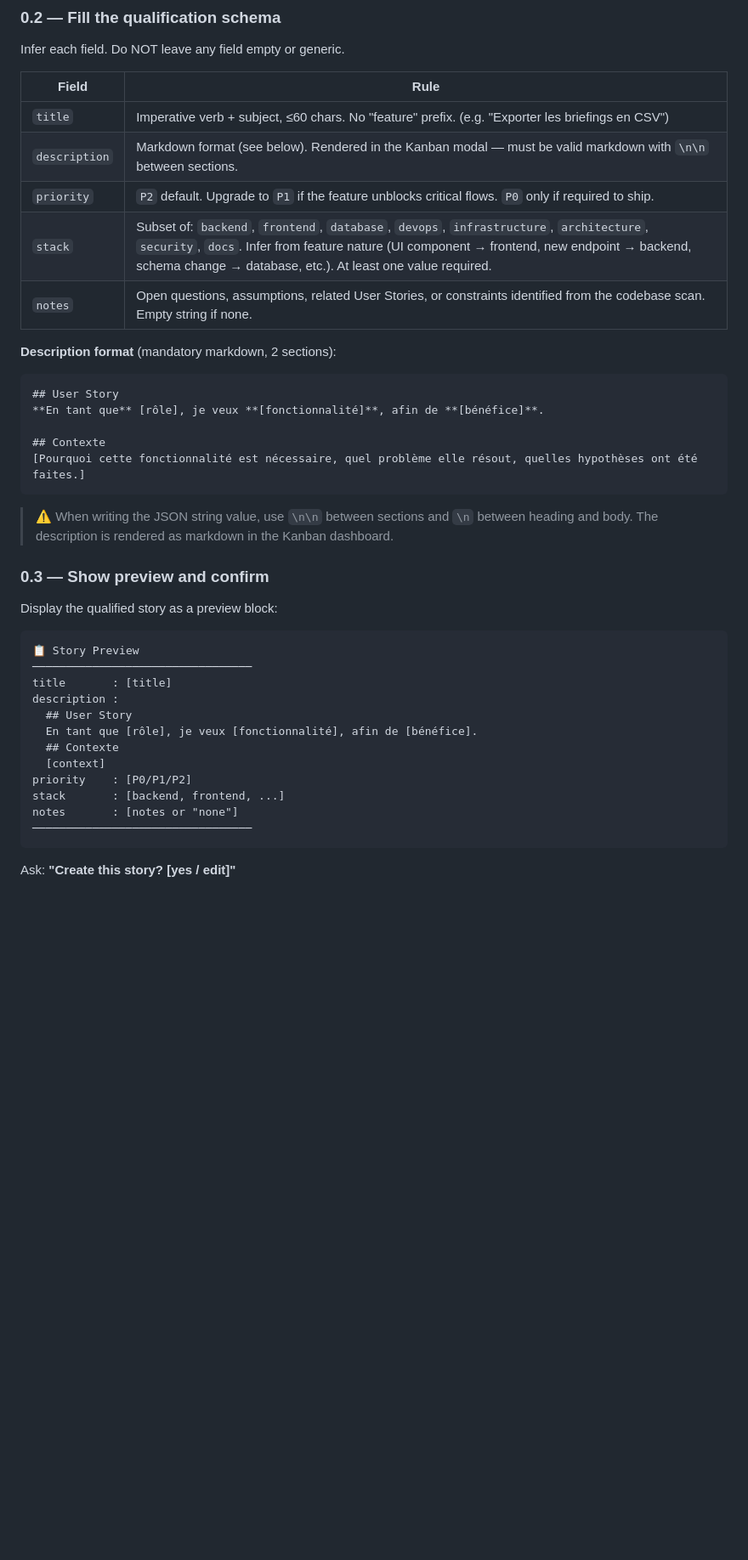
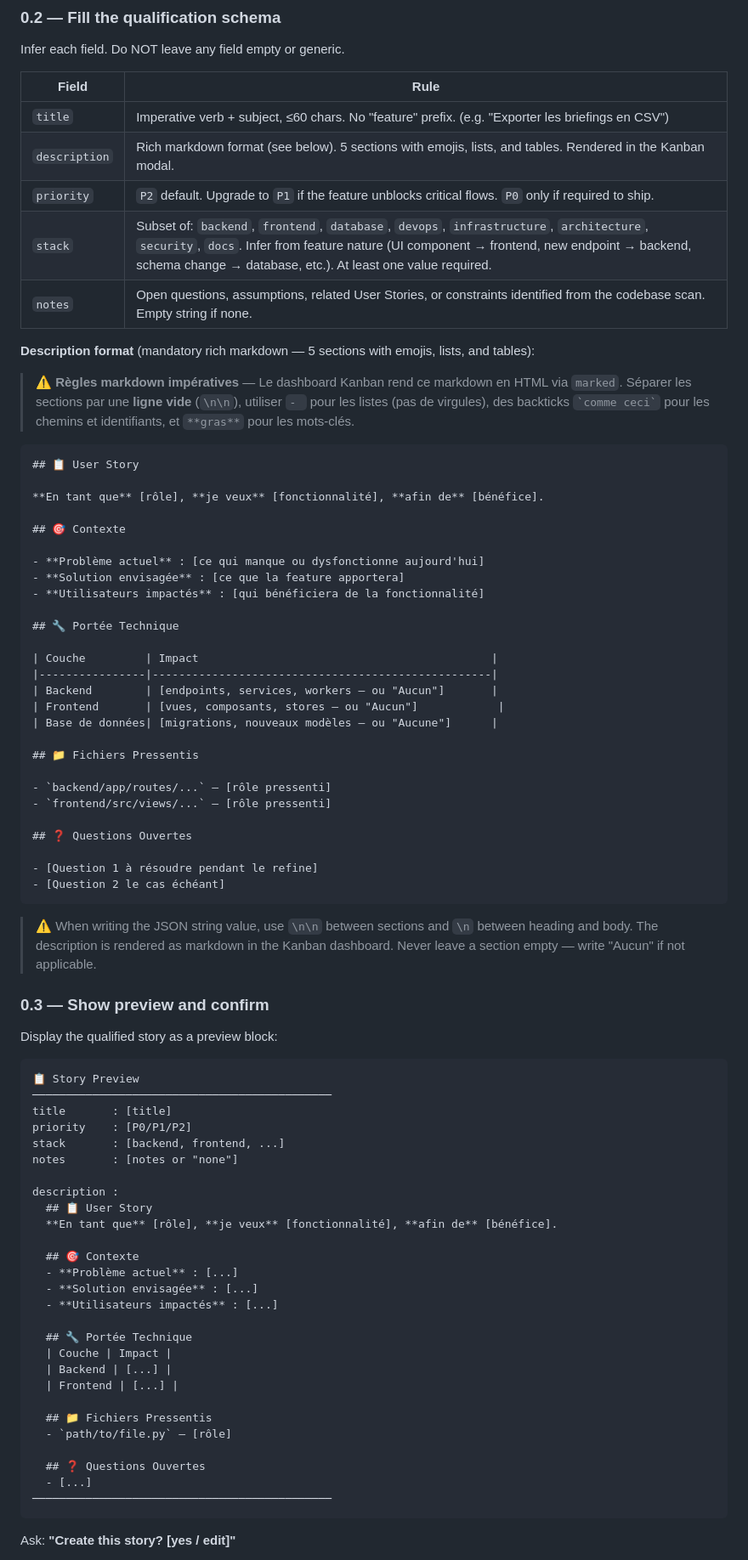
Before and after one commit to cyberbobjr/opencode-config, a Markdown page: commands/feature.md, the part around one of its changes. Shown at 85% size. Rendered like a GitHub page; blank space fills up the shorter version.

````diff
--- a/commands/feature.md
+++ b/commands/feature.md
@@ -29,21 +29,48 @@ Infer each field. Do NOT leave any field empty or generic.
 | Field | Rule |
 |-------|------|
 | `title` | Imperative verb + subject, ≤60 chars. No "feature" prefix. (e.g. "Exporter les briefings en CSV") |
-| `description` | Markdown format (see below). Rendered in the Kanban modal — must be valid markdown with `\n\n` between sections. |
+| `description` | Rich markdown format (see below). 5 sections with emojis, lists, and tables. Rendered in the Kanban modal. |
 | `priority` | `P2` default. Upgrade to `P1` if the feature unblocks critical flows. `P0` only if required to ship. |
 | `stack` | Subset of: `backend`, `frontend`, `database`, `devops`, `infrastructure`, `architecture`, `security`, `docs`. Infer from feature nature (UI component → frontend, new endpoint → backend, schema change → database, etc.). At least one value required. |
 | `notes` | Open questions, assumptions, related User Stories, or constraints identified from the codebase scan. Empty string if none. |
 
-**Description format** (mandatory markdown, 2 sections):
+**Description format** (mandatory rich markdown — 5 sections with emojis, lists, and tables):
+
+> ⚠️ **Règles markdown impératives** — Le dashboard Kanban rend ce markdown en HTML via `marked`.
+> Séparer les sections par une **ligne vide** (`\n\n`), utiliser `- ` pour les listes (pas de virgules),
+> des backticks `` `comme ceci` `` pour les chemins et identifiants, et `**gras**` pour les mots-clés.
+
 ```
-## User Story
-**En tant que** [rôle], je veux **[fonctionnalité]**, afin de **[bénéfice]**.
+## 📋 User Story
 
-## Contexte
-[Pourquoi cette fonctionnalité est nécessaire, quel problème elle résout, quelles hypothèses ont été faites.]
+**En tant que** [rôle], **je veux** [fonctionnalité], **afin de** [bénéfice].
+
+## 🎯 Contexte
+
+- **Problème actuel** : [ce qui manque ou dysfonctionne aujourd'hui]
+- **Solution envisagée** : [ce que la feature apportera]
+- **Utilisateurs impactés** : [qui bénéficiera de la fonctionnalité]
+
+## 🔧 Portée Technique
+
+| Couche         | Impact                                            |
+|----------------|---------------------------------------------------|
+| Backend        | [endpoints, services, workers — ou "Aucun"]       |
+| Frontend       | [vues, composants, stores — ou "Aucun"]            |
+| Base de données| [migrations, nouveaux modèles — ou "Aucune"]      |
+
+## 📁 Fichiers Pressentis
+
+- `backend/app/routes/...` — [rôle pressenti]
+- `frontend/src/views/...` — [rôle pressenti]
+
+## ❓ Questions Ouvertes
+
+- [Question 1 à résoudre pendant le refine]
+- [Question 2 le cas échéant]
 ```
 
-> ⚠️ When writing the JSON string value, use `\n\n` between sections and `\n` between heading and body. The description is rendered as markdown in the Kanban dashboard.
+> ⚠️ When writing the JSON string value, use `\n\n` between sections and `\n` between heading and body. The description is rendered as markdown in the Kanban dashboard. Never leave a section empty — write "Aucun" if not applicable.
 
 ### 0.3 — Show preview and confirm
 
@@ -51,17 +78,32 @@ Display the qualified story as a preview block:
 
 ```
 📋 Story Preview
-─────────────────────────────────
+─────────────────────────────────────────────
 title       : [title]
-description :
-  ## User Story
-  En tant que [rôle], je veux [fonctionnalité], afin de [bénéfice].
-  ## Contexte
-  [context]
 priority    : [P0/P1/P2]
 stack       : [backend, frontend, ...]
 notes       : [notes or "none"]
-─────────────────────────────────
+
+description :
+  ## 📋 User Story
+  **En tant que** [rôle], **je veux** [fonctionnalité], **afin de** [bénéfice].
+
+  ## 🎯 Contexte
+  - **Problème actuel** : [...]
+  - **Solution envisagée** : [...]
+  - **Utilisateurs impactés** : [...]
+
+  ## 🔧 Portée Technique
+  | Couche | Impact |
+  | Backend | [...] |
+  | Frontend | [...] |
+
+  ## 📁 Fichiers Pressentis
+  - `path/to/file.py` — [rôle]
+
+  ## ❓ Questions Ouvertes
+  - [...]
+─────────────────────────────────────────────
 ```
 
 Ask: **"Create this story? [yes / edit]"**
````
Also changed, not shown: other parts of commands/feature.md (+2 -1 lines), commands/change.md (+51 -19 lines), commands/fix.md (+56 -19 lines).
